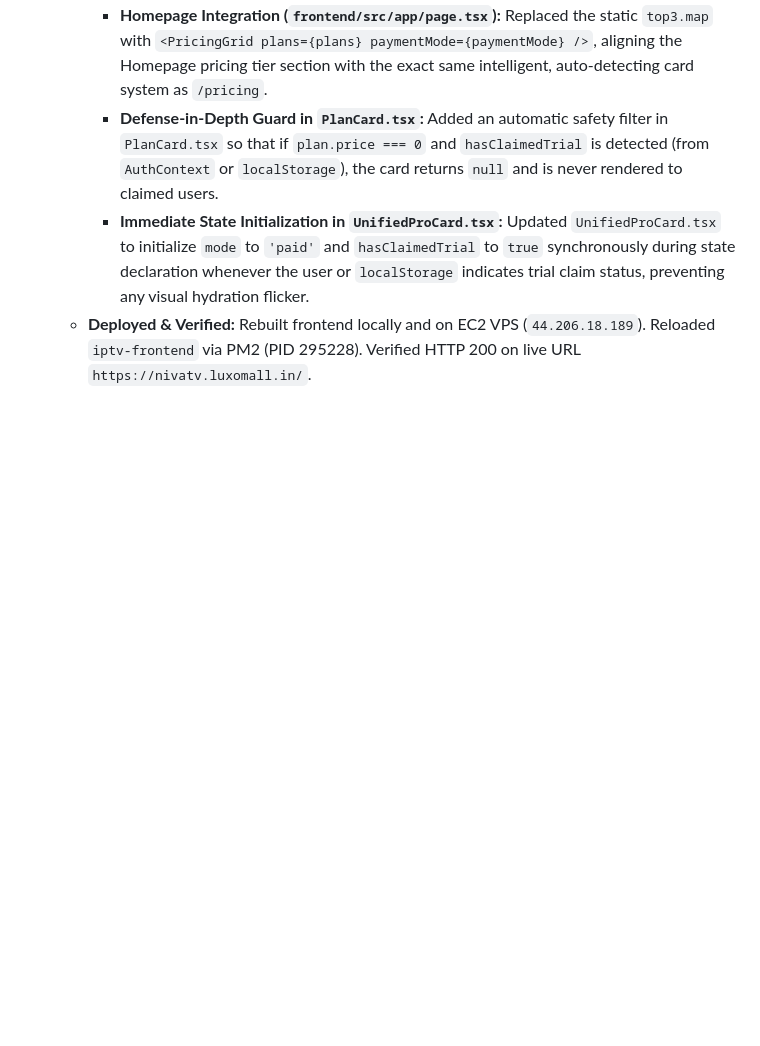
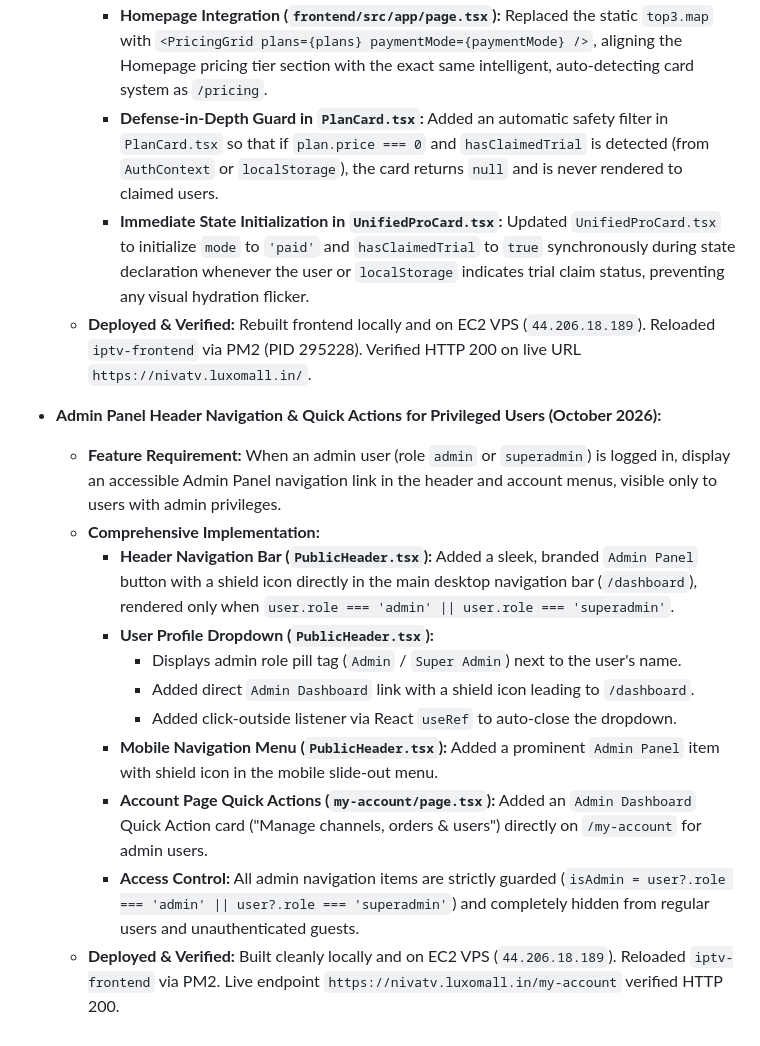
Before and after one commit to rajakumar865465/iptv, a Markdown page: progress.md, the part around the change. GitHub-like rendering; blank space fills up the shorter version.

Commit message:
docs(progress): document admin panel header menu and dashboard navigation

```diff
--- a/progress.md
+++ b/progress.md
@@ -164,3 +164,16 @@
     - **Defense-in-Depth Guard in `PlanCard.tsx`:** Added an automatic safety filter in `PlanCard.tsx` so that if `plan.price === 0` and `hasClaimedTrial` is detected (from `AuthContext` or `localStorage`), the card returns `null` and is never rendered to claimed users.
     - **Immediate State Initialization in `UnifiedProCard.tsx`:** Updated `UnifiedProCard.tsx` to initialize `mode` to `'paid'` and `hasClaimedTrial` to `true` synchronously during state declaration whenever the user or `localStorage` indicates trial claim status, preventing any visual hydration flicker.
   - **Deployed & Verified:** Rebuilt frontend locally and on EC2 VPS (`44.206.18.189`). Reloaded `iptv-frontend` via PM2 (PID 295228). Verified HTTP 200 on live URL `https://nivatv.luxomall.in/`.
+
+- **Admin Panel Header Navigation & Quick Actions for Privileged Users (October 2026):**
+  - **Feature Requirement:** When an admin user (role `admin` or `superadmin`) is logged in, display an accessible Admin Panel navigation link in the header and account menus, visible only to users with admin privileges.
+  - **Comprehensive Implementation:**
+    - **Header Navigation Bar (`PublicHeader.tsx`):** Added a sleek, branded `Admin Panel` button with a shield icon directly in the main desktop navigation bar (`/dashboard`), rendered only when `user.role === 'admin' || user.role === 'superadmin'`.
+    - **User Profile Dropdown (`PublicHeader.tsx`):**
+      - Displays admin role pill tag (`Admin` / `Super Admin`) next to the user's name.
+      - Added direct `Admin Dashboard` link with a shield icon leading to `/dashboard`.
+      - Added click-outside listener via React `useRef` to auto-close the dropdown.
+    - **Mobile Navigation Menu (`PublicHeader.tsx`):** Added a prominent `Admin Panel` item with shield icon in the mobile slide-out menu.
+    - **Account Page Quick Actions (`my-account/page.tsx`):** Added an `Admin Dashboard` Quick Action card ("Manage channels, orders & users") directly on `/my-account` for admin users.
+    - **Access Control:** All admin navigation items are strictly guarded (`isAdmin = user?.role === 'admin' || user?.role === 'superadmin'`) and completely hidden from regular users and unauthenticated guests.
+  - **Deployed & Verified:** Built cleanly locally and on EC2 VPS (`44.206.18.189`). Reloaded `iptv-frontend` via PM2. Live endpoint `https://nivatv.luxomall.in/my-account` verified HTTP 200.
```
